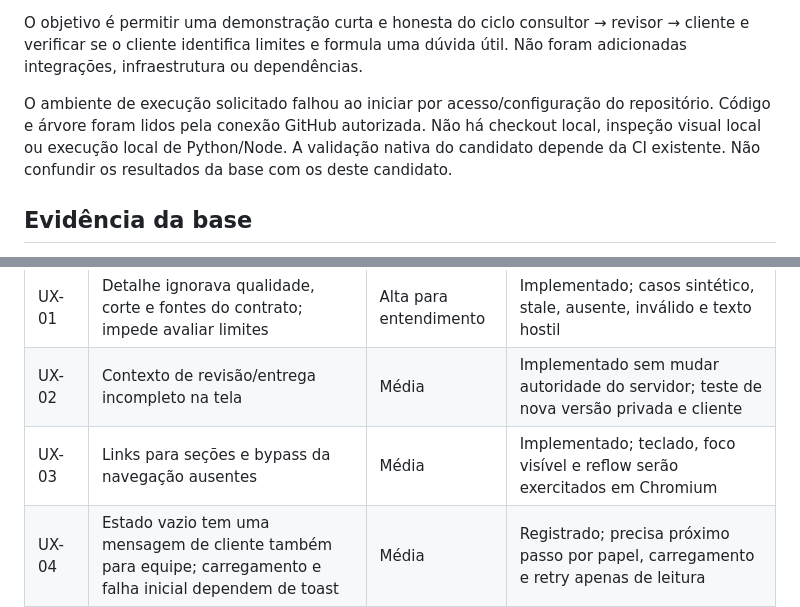
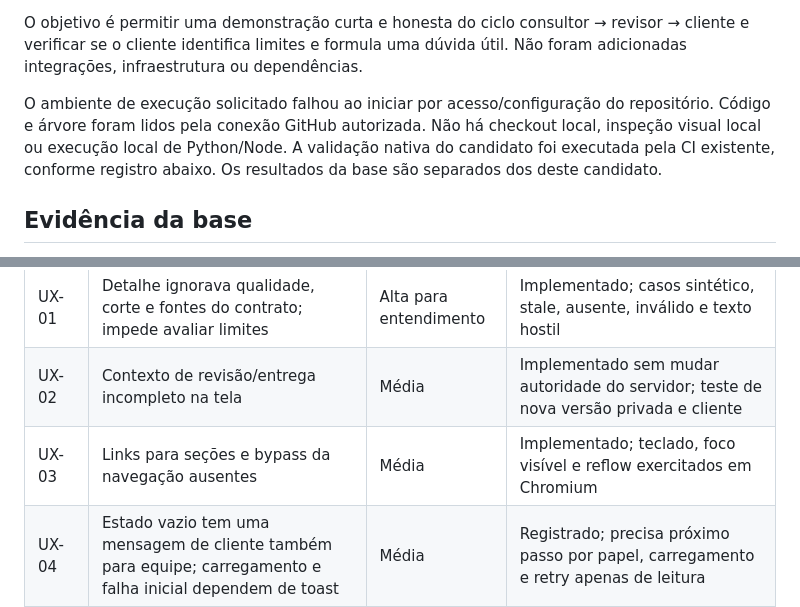
Before and after one commit to ofelipepeixoto/capital-web3-advisor, a Markdown page: docs/ux-audit-2026-10-11.md, 2 parts joined by grey strips. Drawn GitHub-style.

```diff
--- a/docs/ux-audit-2026-10-11.md
+++ b/docs/ux-audit-2026-10-11.md
@@ -13,8 +13,8 @@ dúvida útil. Não foram adicionadas integrações, infraestrutura ou dependên
 O ambiente de execução solicitado falhou ao iniciar por acesso/configuração do
 repositório. Código e árvore foram lidos pela conexão GitHub autorizada.
 Não há checkout local, inspeção visual local ou execução local de Python/Node.
-A validação nativa do candidato depende da CI existente. Não confundir os
-resultados da base com os deste candidato.
+A validação nativa do candidato foi executada pela CI existente, conforme
+registro abaixo. Os resultados da base são separados dos deste candidato.
 
 ## Evidência da base
 
@@ -56,7 +56,7 @@ controles HTML nativos, sem pacote UI ou fonte externa.
 |---|---|---|---|
 | UX-01 | Detalhe ignorava qualidade, corte e fontes do contrato; impede avaliar limites | Alta para entendimento | Implementado; casos sintético, stale, ausente, inválido e texto hostil |
 | UX-02 | Contexto de revisão/entrega incompleto na tela | Média | Implementado sem mudar autoridade do servidor; teste de nova versão privada e cliente |
-| UX-03 | Links para seções e bypass da navegação ausentes | Média | Implementado; teclado, foco visível e reflow serão exercitados em Chromium |
+| UX-03 | Links para seções e bypass da navegação ausentes | Média | Implementado; teclado, foco visível e reflow exercitados em Chromium |
 | UX-04 | Estado vazio tem uma mensagem de cliente também para equipe; carregamento e falha inicial dependem de toast | Média | Registrado; precisa próximo passo por papel, carregamento e retry apenas de leitura |
 | UX-05 | Dúvida preservada no refresh, porém descartada ao trocar relatório/sessão e sem retomada após reload | Média | Comportamento existente preservado; requer política explícita de rascunho/privacidade antes de persistir |
 | UX-06 | Laboratório mostra JSON bruto; unidades estão no resultado, horizonte/probabilidade não configurados | Média | Não ampliado para a demonstração mínima; futura apresentação deve manter strings decimais, unidade e benchmark |
```
Also changed, not shown: other parts of docs/ux-audit-2026-10-11.md (+52 -6 lines).
